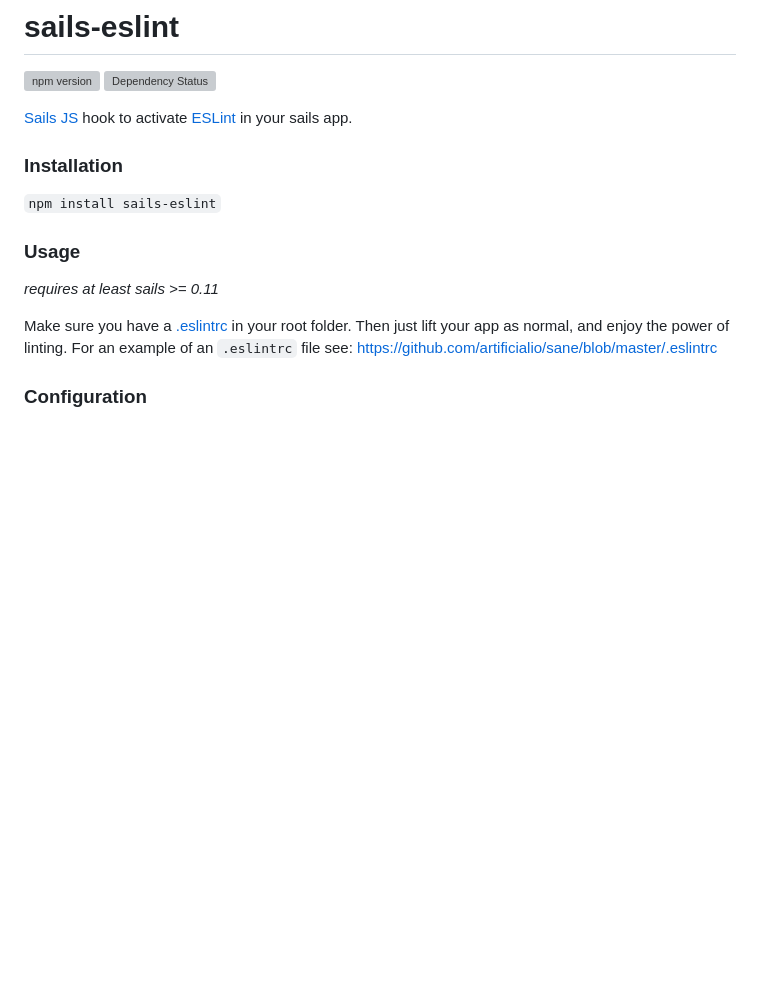
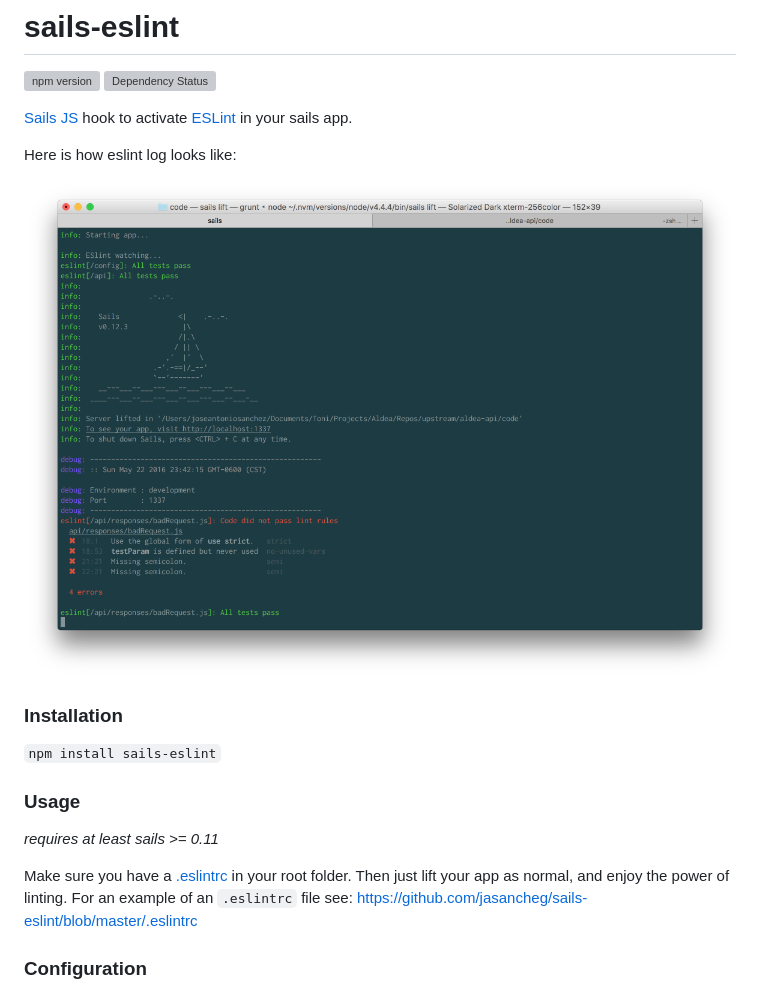
Before and after one commit to jasancheg/sails-eslint, a Markdown page: README.md, the part around the change printed below. Drawn GitHub-style; pictures changed too: assets/pic.png (added); blank space fills up the shorter version; grey boxes are pictures that could not be loaded.

```diff
--- a/README.md
+++ b/README.md
@@ -3,6 +3,10 @@
 
 [Sails JS](http://sailsjs.org) hook to activate [ESLint](http://eslint.org/) in your sails app.
 
+
+Here is how eslint log looks like:
+
+![](https://github.com/jasancheg/sails-eslint/blob/master/assets/pic.png)
 
 ### Installation
 
@@ -11,7 +15,7 @@
 ### Usage
 *requires at least sails >= 0.11*
 
-Make sure you have a [.eslintrc](http://eslint.org/docs/user-guide/configuring) in your root folder. Then just lift your app as normal, and enjoy the power of linting. For an example of an `.eslintrc` file see: https://github.com/artificialio/sane/blob/master/.eslintrc
+Make sure you have a [.eslintrc](http://eslint.org/docs/user-guide/configuring) in your root folder. Then just lift your app as normal, and enjoy the power of linting. For an example of an `.eslintrc` file see: https://github.com/jasancheg/sails-eslint/blob/master/.eslintrc
 
 ### Configuration
 
```
Also changed, not shown: other parts of README.md (+25 -3 lines), 2 other files.
